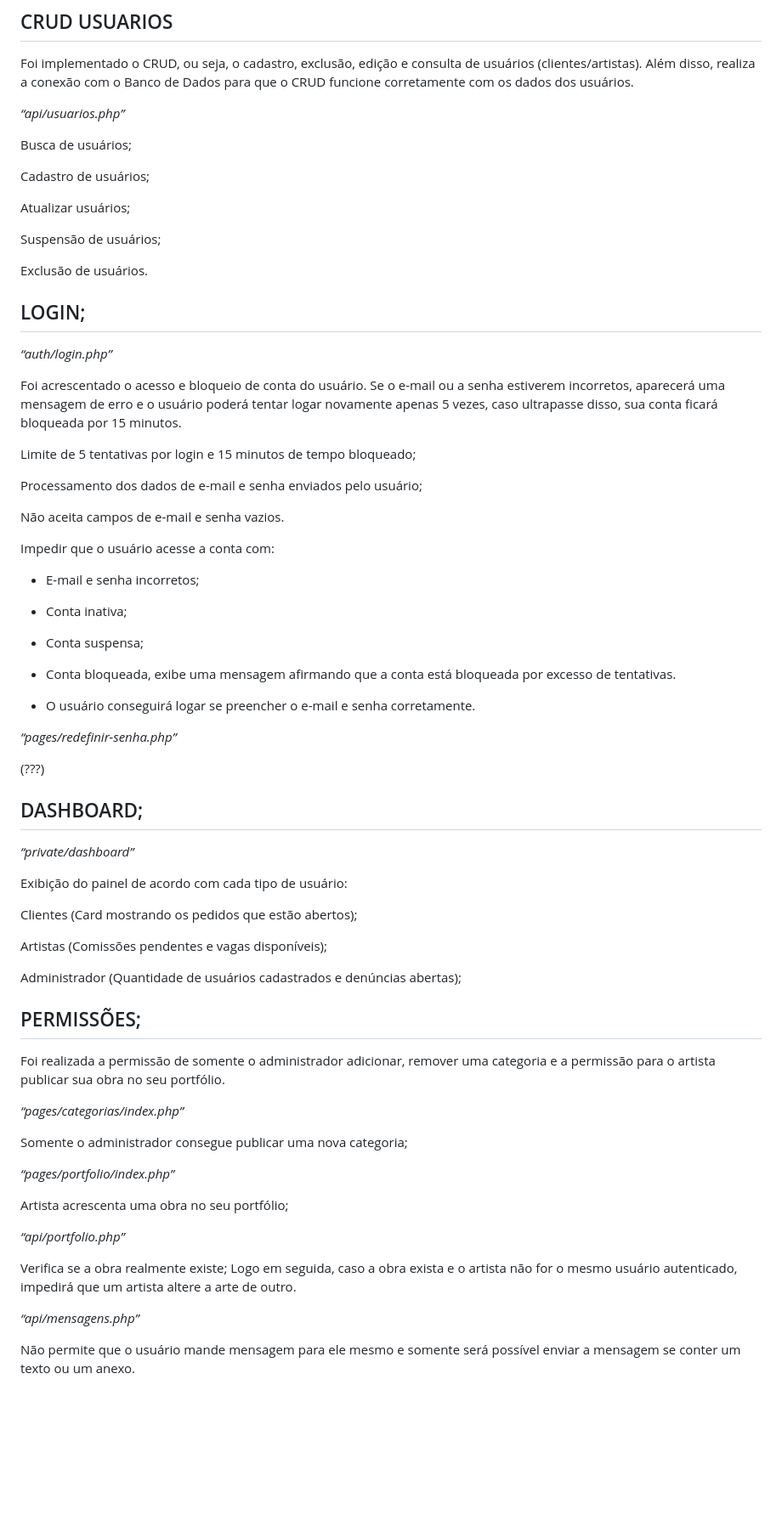
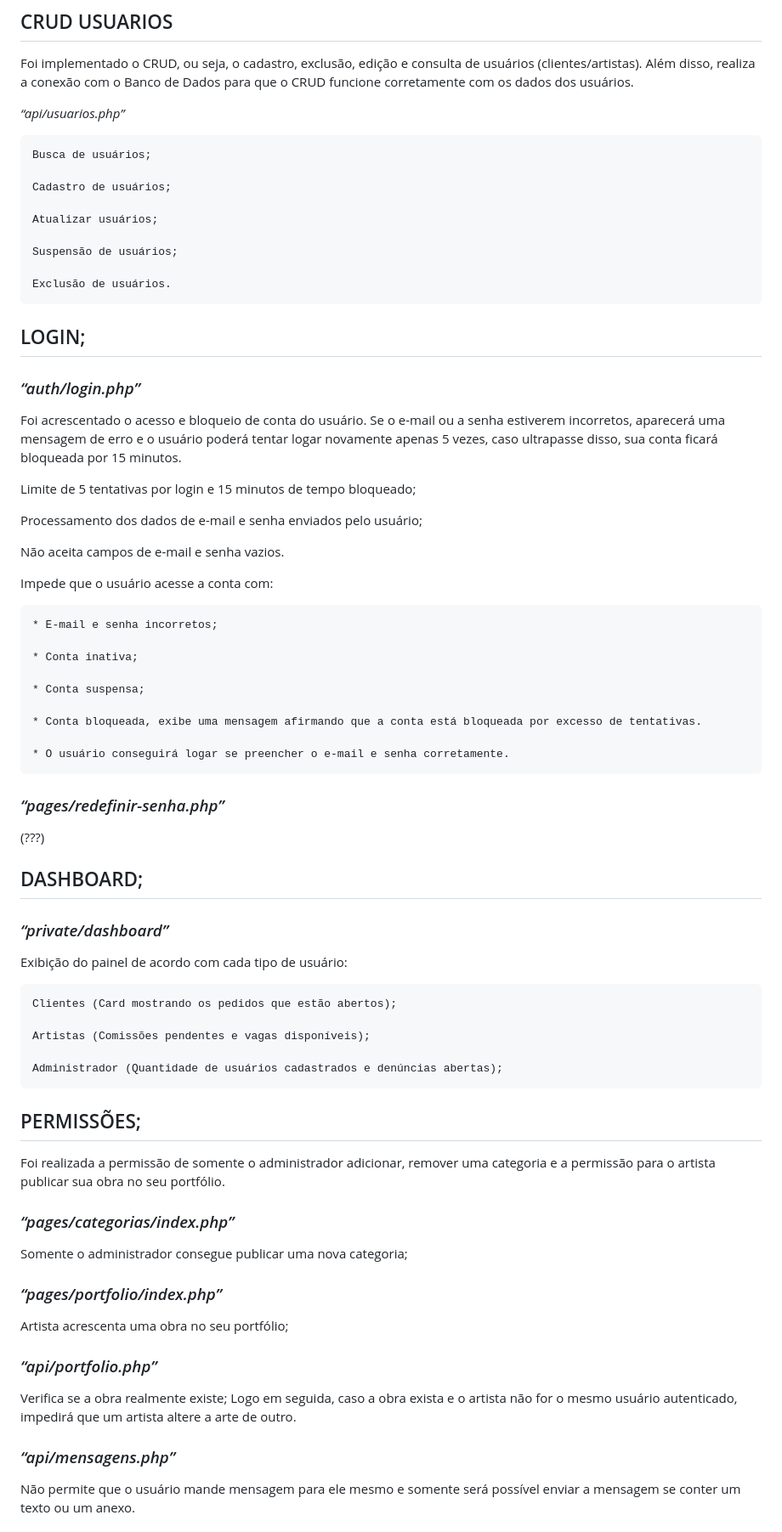
Before and after one commit to souzalisa/souzalisa, a Markdown page: FINAL.md, the part around one of its changes. Shown at 85% size. Drawn GitHub-style; blank space fills up the shorter version.

```diff
--- a/FINAL.md
+++ b/FINAL.md
@@ -29,19 +29,19 @@ Foi implementado o CRUD, ou seja, o cadastro, exclusão, edição e consulta de
 
 *“api/usuarios.php”*
 
-Busca de usuários;
+	Busca de usuários;
 
-Cadastro de usuários;
+	Cadastro de usuários;
 
-Atualizar usuários;
+	Atualizar usuários;
 
-Suspensão de usuários;
+	Suspensão de usuários;
 
-Exclusão de usuários.
+	Exclusão de usuários.
 
 ## LOGIN;
 
-*“auth/login.php”*
+### *“auth/login.php”*
 
 Foi acrescentado o acesso e bloqueio de conta do usuário. Se o e-mail ou a senha estiverem incorretos, aparecerá uma mensagem de erro e o usuário poderá tentar logar novamente apenas 5 vezes, caso ultrapasse disso, sua conta ficará bloqueada por 15 minutos.
 
@@ -51,54 +51,54 @@ Processamento dos dados de e-mail e senha enviados pelo usuário;
 
 Não aceita campos de e-mail e senha vazios.
 
-Impedir que o usuário acesse a conta com:
+Impede que o usuário acesse a conta com:
 
-* E-mail e senha incorretos;
+	* E-mail e senha incorretos;
 
-* Conta inativa;
+	* Conta inativa;
 
-* Conta suspensa;
+	* Conta suspensa;
 
-* Conta bloqueada, exibe uma mensagem afirmando que a conta está bloqueada por excesso de tentativas.
+	* Conta bloqueada, exibe uma mensagem afirmando que a conta está bloqueada por excesso de tentativas.
 
-* O usuário conseguirá logar se preencher o e-mail e senha corretamente.
+	* O usuário conseguirá logar se preencher o e-mail e senha corretamente.
 
-*“pages/redefinir-senha.php”*
+### *“pages/redefinir-senha.php”*
 
 (???)
 
 
 ## DASHBOARD;
 
-*“private/dashboard”*
+### *“private/dashboard”*
 
 Exibição do painel de acordo com cada tipo de usuário:
 
-Clientes (Card mostrando os pedidos que estão abertos);
+	Clientes (Card mostrando os pedidos que estão abertos);
 
-Artistas (Comissões pendentes e vagas disponíveis);
+	Artistas (Comissões pendentes e vagas disponíveis);
 
-Administrador (Quantidade de usuários cadastrados e denúncias abertas);
+	Administrador (Quantidade de usuários cadastrados e denúncias abertas);
 
 
 ## PERMISSÕES;
 
 Foi realizada a permissão de somente o administrador adicionar, remover uma categoria e a permissão para o artista publicar sua obra no seu portfólio.
 
-*“pages/categorias/index.php”*
+### *“pages/categorias/index.php”*
 
 Somente o administrador consegue publicar uma nova categoria;
 
-*“pages/portfolio/index.php”*
+### *“pages/portfolio/index.php”*
 
 Artista acrescenta uma obra no seu portfólio;
 
-*“api/portfolio.php”*
+### *“api/portfolio.php”*
 
 Verifica se a obra realmente existe;
 Logo em seguida, caso a obra exista e o artista não for o mesmo usuário autenticado, impedirá que um artista altere a arte de outro.
 
-*“api/mensagens.php”*
+### *“api/mensagens.php”*
 
 Não permite que o usuário mande mensagem para ele mesmo e somente será possível enviar a mensagem se conter um texto ou um anexo.
 
```
Also changed, not shown: other parts of FINAL.md (+3 -3 lines).
